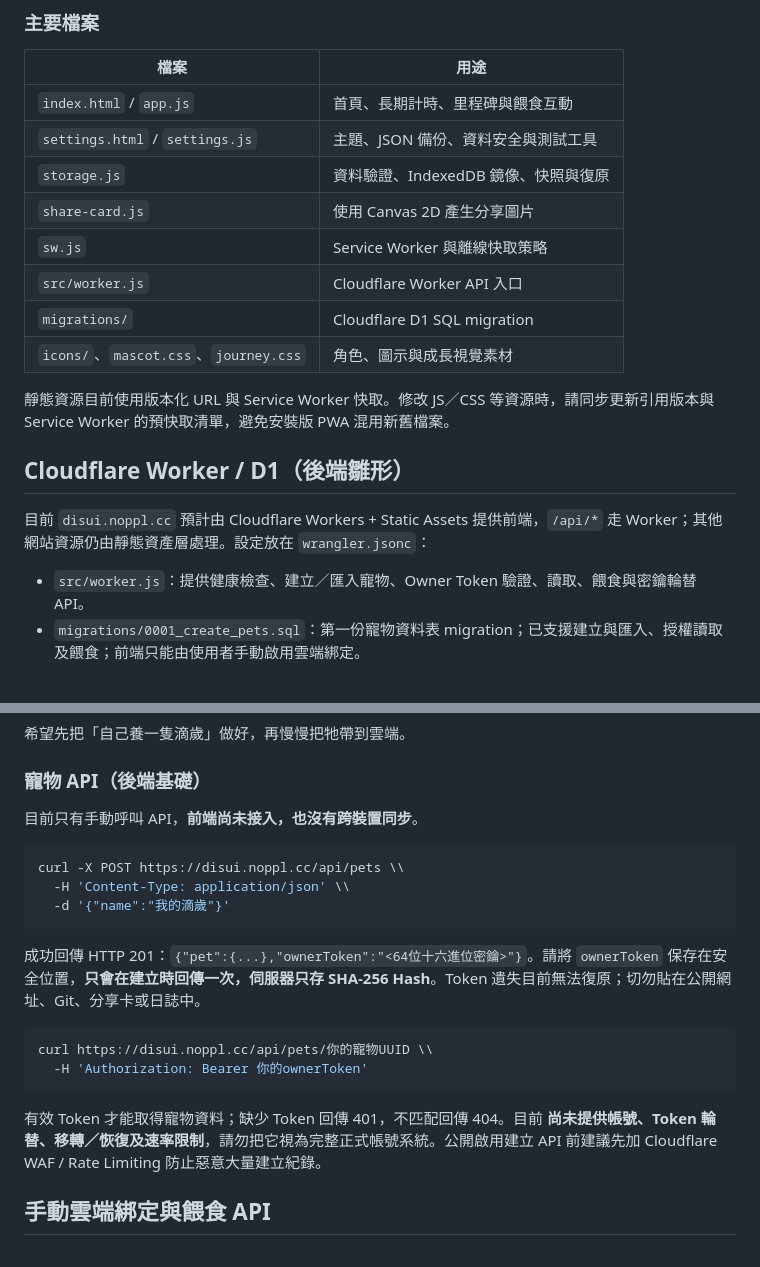
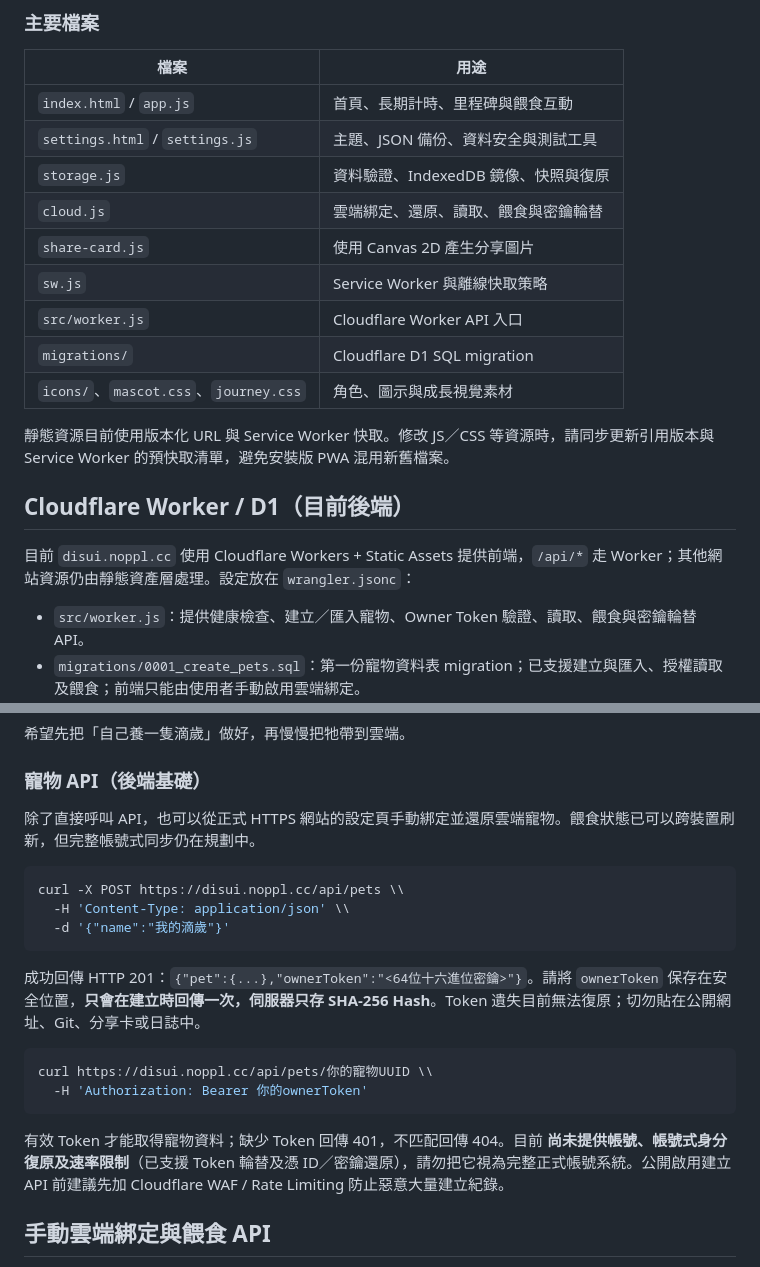
Before and after one commit to Nopeopleee/long_stopwatch, a Markdown page: README.md, 2 parts joined by grey strips. Drawn GitHub-style.

Commit message:
docs: plan Google and email auth, cloud sync, legacy pet status, notifications and social roadmap

````diff
--- a/README.md
+++ b/README.md
@@ -80,6 +80,7 @@ npx serve . -l 8080
 | `index.html` / `app.js` | 首頁、長期計時、里程碑與餵食互動 |
 | `settings.html` / `settings.js` | 主題、JSON 備份、資料安全與測試工具 |
 | `storage.js` | 資料驗證、IndexedDB 鏡像、快照與復原 |
+| `cloud.js` | 雲端綁定、還原、讀取、餵食與密鑰輪替 |
 | `share-card.js` | 使用 Canvas 2D 產生分享圖片 |
 | `sw.js` | Service Worker 與離線快取策略 |
 | `src/worker.js` | Cloudflare Worker API 入口 |
@@ -88,9 +89,9 @@ npx serve . -l 8080
 
 靜態資源目前使用版本化 URL 與 Service Worker 快取。修改 JS／CSS 等資源時，請同步更新引用版本與 Service Worker 的預快取清單，避免安裝版 PWA 混用新舊檔案。
 
-## Cloudflare Worker / D1（後端雛形）
+## Cloudflare Worker / D1（目前後端）
 
-目前 `disui.noppl.cc` 預計由 Cloudflare Workers + Static Assets 提供前端，`/api/*` 走 Worker；其他網站資源仍由靜態資產層處理。設定放在 `wrangler.jsonc`：
+目前 `disui.noppl.cc` 使用 Cloudflare Workers + Static Assets 提供前端，`/api/*` 走 Worker；其他網站資源仍由靜態資產層處理。設定放在 `wrangler.jsonc`：
 
 - `src/worker.js`：提供健康檢查、建立／匯入寵物、Owner Token 驗證、讀取、餵食與密鑰輪替 API。
 - `migrations/0001_create_pets.sql`：第一份寵物資料表 migration；已支援建立與匯入、授權讀取及餵食；前端只能由使用者手動啟用雲端綁定。
@@ -139,7 +176,7 @@ GitHub 的 Worker Builds 繼續使用 `npx wrangler deploy` 部署程式。部
 
 ### 寵物 API（後端基礎）
 
-目前只有手動呼叫 API，**前端尚未接入，也沒有跨裝置同步**。
+除了直接呼叫 API，也可以從正式 HTTPS 網站的設定頁手動綁定並還原雲端寵物。餵食狀態已可以跨裝置刷新，但完整帳號式同步仍在規劃中。
 
 ```bash
 curl -X POST https://disui.noppl.cc/api/pets \\
@@ -154,7 +191,7 @@ curl https://disui.noppl.cc/api/pets/你的寵物UUID \\
   -H 'Authorization: Bearer 你的ownerToken'
 ```
 
-有效 Token 才能取得寵物資料；缺少 Token 回傳 401，不匹配回傳 404。目前 **尚未提供帳號、Token 輪替、移轉／恢復及速率限制**，請勿把它視為完整正式帳號系統。公開啟用建立 API 前建議先加 Cloudflare WAF / Rate Limiting 防止惡意大量建立紀錄。
+有效 Token 才能取得寵物資料；缺少 Token 回傳 401，不匹配回傳 404。目前 **尚未提供帳號、帳號式身分復原及速率限制**（已支援 Token 輪替及憑 ID／密鑰還原），請勿把它視為完整正式帳號系統。公開啟用建立 API 前建議先加 Cloudflare WAF / Rate Limiting 防止惡意大量建立紀錄。
 
 
 ## 手動雲端綁定與餵食 API
````
Also changed, not shown: other parts of README.md (+42 -6 lines).
